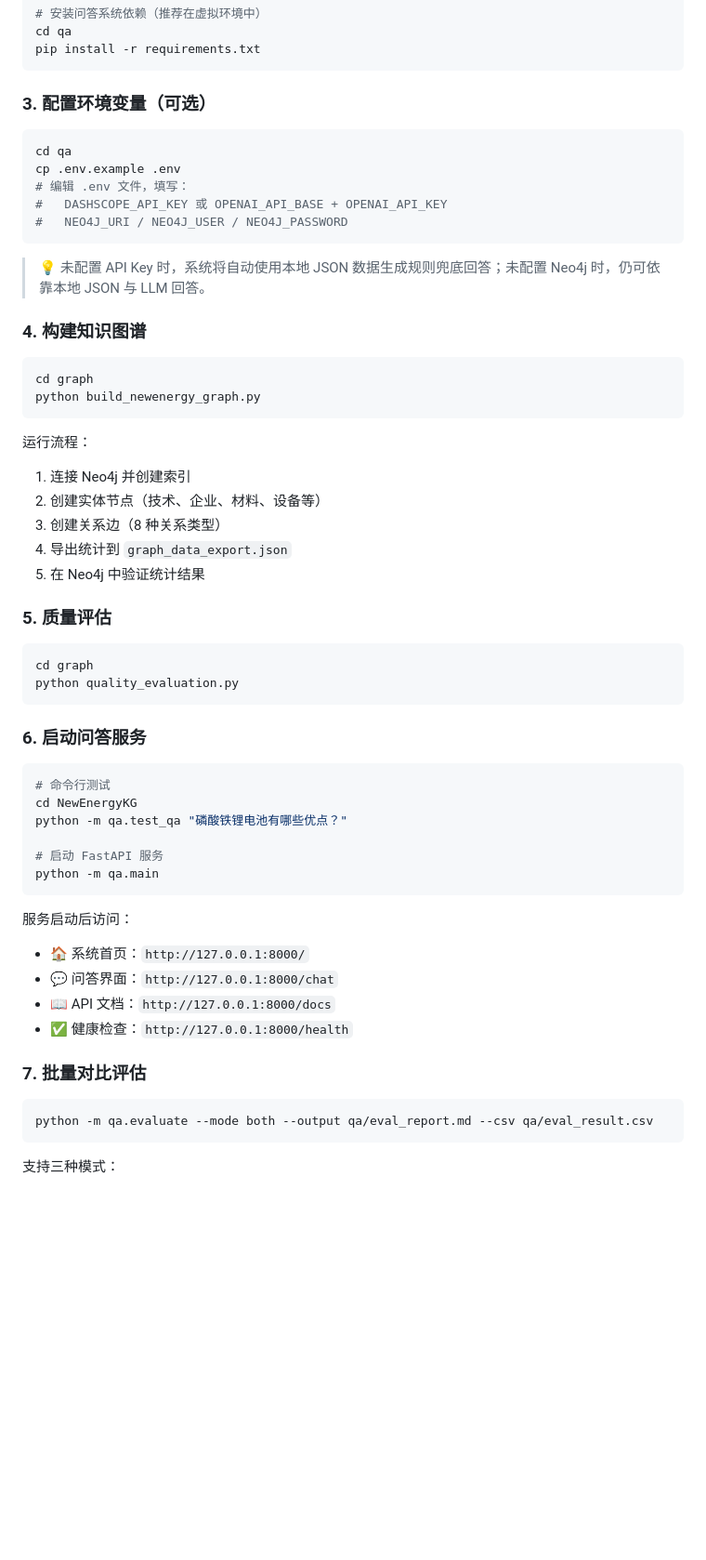
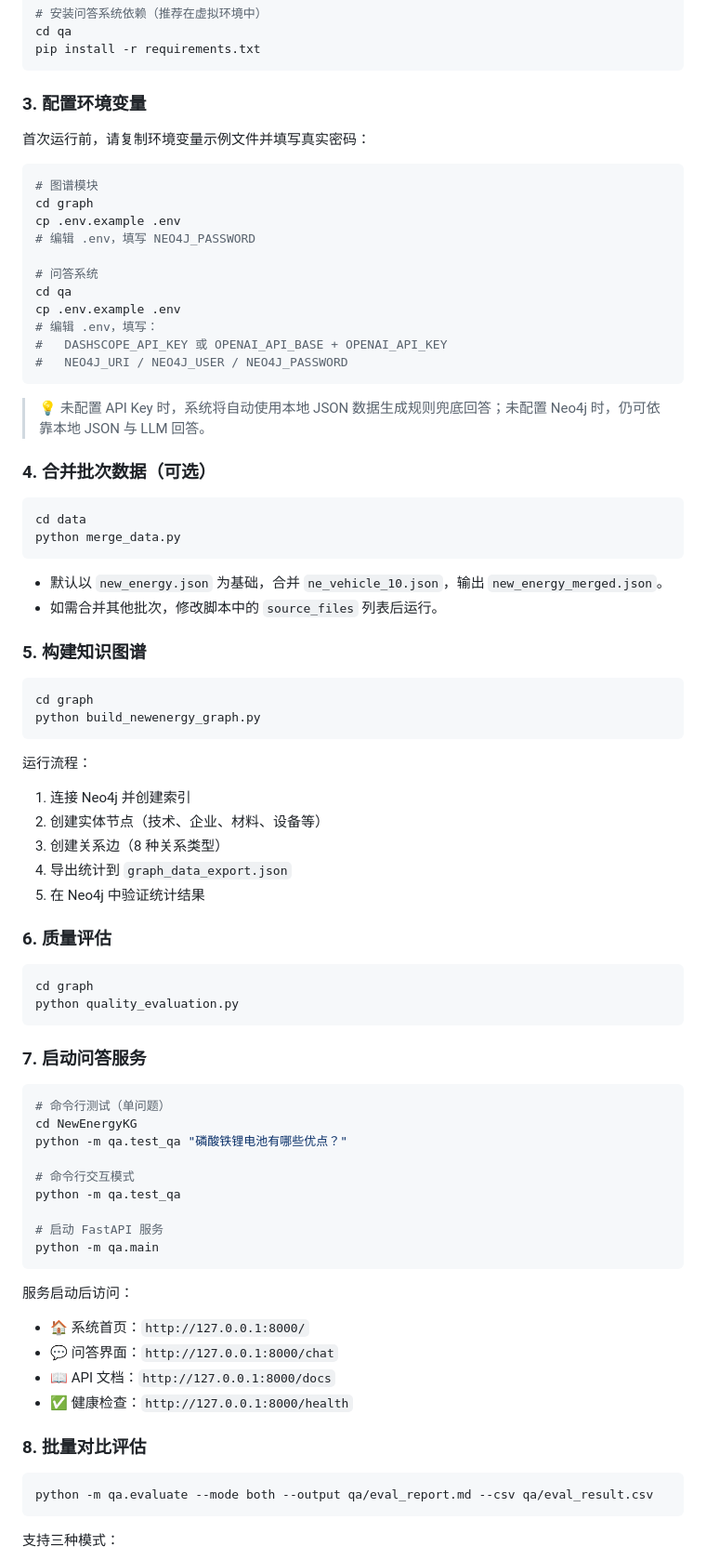
Before and after one commit to Dai-cx/NewEnergyKG, a Markdown page: README.md, the part around one of its changes. Shown at 93% size. GitHub-like rendering; blank space fills up the shorter version.

````diff
--- a/README.md
+++ b/README.md
@@ -95,19 +100,37 @@ cd qa
 pip install -r requirements.txt
 ```
 
-### 3. 配置环境变量（可选）
+### 3. 配置环境变量
+
+首次运行前，请复制环境变量示例文件并填写真实密码：
 
 ```bash
+# 图谱模块
+cd graph
+cp .env.example .env
+# 编辑 .env，填写 NEO4J_PASSWORD
+
+# 问答系统
 cd qa
 cp .env.example .env
-# 编辑 .env 文件，填写：
+# 编辑 .env，填写：
 #   DASHSCOPE_API_KEY 或 OPENAI_API_BASE + OPENAI_API_KEY
 #   NEO4J_URI / NEO4J_USER / NEO4J_PASSWORD
 ```
 
 > 💡 未配置 API Key 时，系统将自动使用本地 JSON 数据生成规则兜底回答；未配置 Neo4j 时，仍可依靠本地 JSON 与 LLM 回答。
 
-### 4. 构建知识图谱
+### 4. 合并批次数据（可选）
+
+```bash
+cd data
+python merge_data.py
+```
+
+- 默认以 `new_energy.json` 为基础，合并 `ne_vehicle_10.json`，输出 `new_energy_merged.json`。
+- 如需合并其他批次，修改脚本中的 `source_files` 列表后运行。
+
+### 5. 构建知识图谱
 
 ```bash
 cd graph
@@ -121,19 +144,22 @@ python build_newenergy_graph.py
 4. 导出统计到 `graph_data_export.json`
 5. 在 Neo4j 中验证统计结果
 
-### 5. 质量评估
+### 6. 质量评估
 
 ```bash
 cd graph
 python quality_evaluation.py
 ```
 
-### 6. 启动问答服务
+### 7. 启动问答服务
 
 ```bash
-# 命令行测试
+# 命令行测试（单问题）
 cd NewEnergyKG
 python -m qa.test_qa "磷酸铁锂电池有哪些优点？"
+
+# 命令行交互模式
+python -m qa.test_qa
 
 # 启动 FastAPI 服务
 python -m qa.main
@@ -145,7 +171,7 @@ python -m qa.main
 - 📖 API 文档：`http://127.0.0.1:8000/docs`
 - ✅ 健康检查：`http://127.0.0.1:8000/health`
 
-### 7. 批量对比评估
+### 8. 批量对比评估
 
 ```bash
 python -m qa.evaluate --mode both --output qa/eval_report.md --csv qa/eval_result.csv
````
Also changed, not shown: other parts of README.md (+52 -29 lines).
